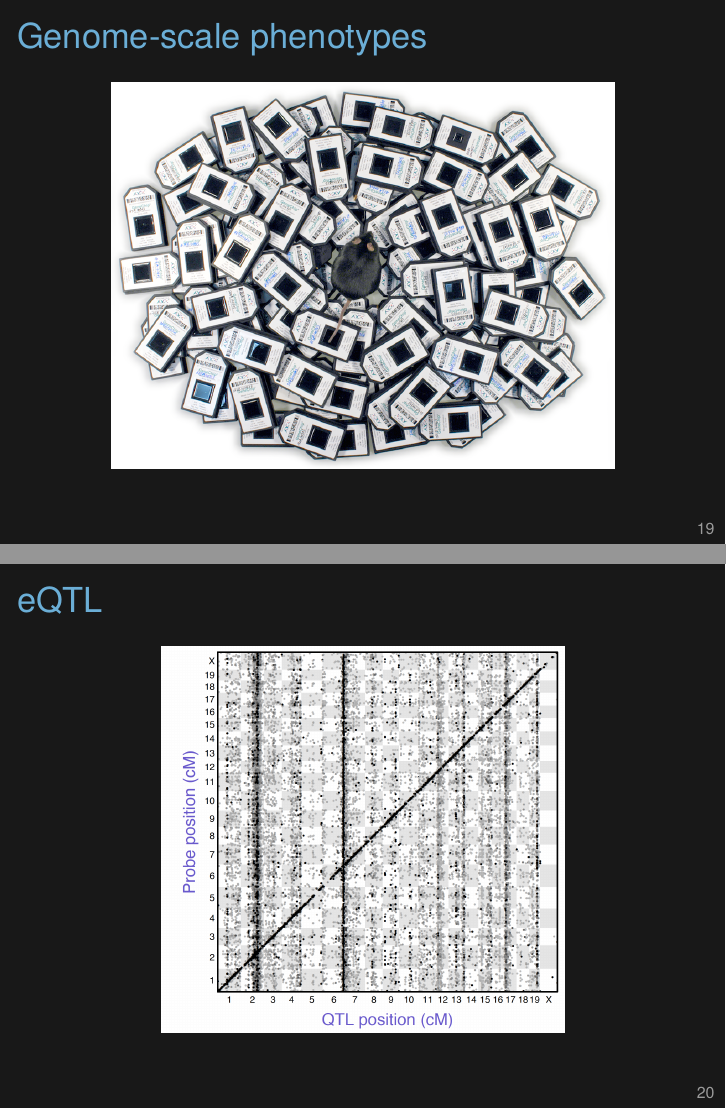
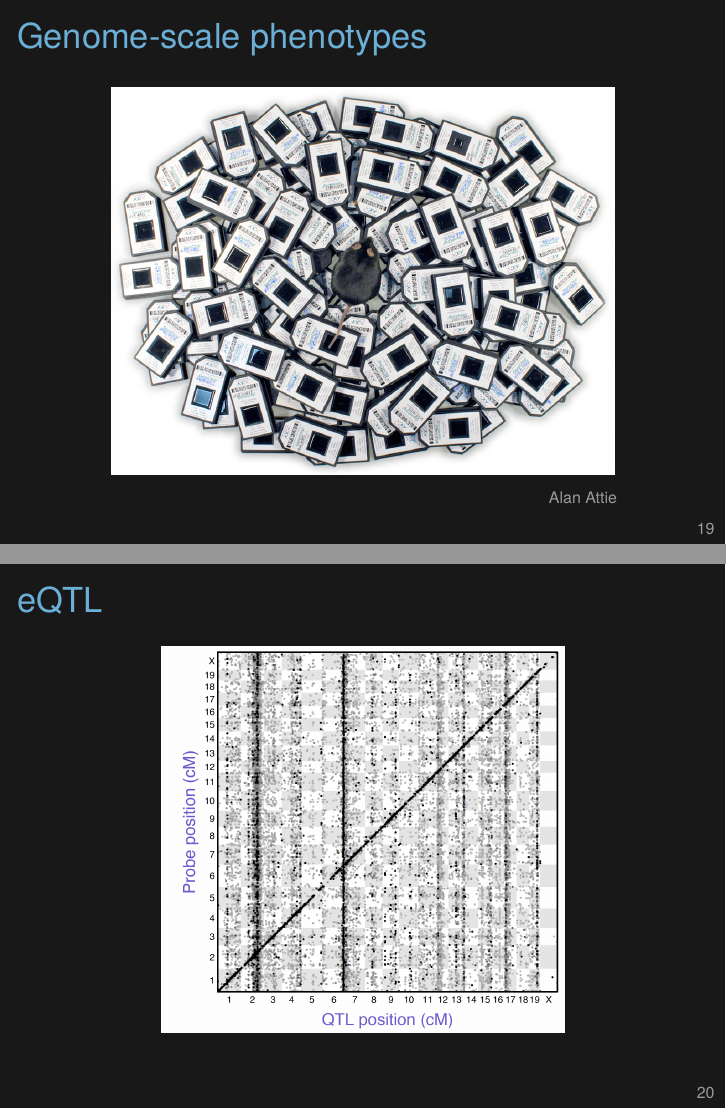
Before and after one commit to kbroman/Talk_SGN2017, LaTeX slides (sgn2017.tex): pages 19 and 20 of 45, joined at a grey line. Compiled offline with XeLaTeX.

Commit message:
Acknowledge Alan Attie for mouse-on-chips photo

```diff
--- a/sgn2017.tex
+++ b/sgn2017.tex
@@ -251,7 +251,12 @@
 
 
 \begin{frame}[c]{Genome-scale phenotypes}
+\vspace*{5mm}
+
 \figh{Figs/mouse_on_chips.png}{0.75}
+\hfill
+\href{https://biochem.wisc.edu/faculty/attie}{\scriptsize \lolit Alan
+  Attie} \hspace{8mm}
 \end{frame}
 
 
```
